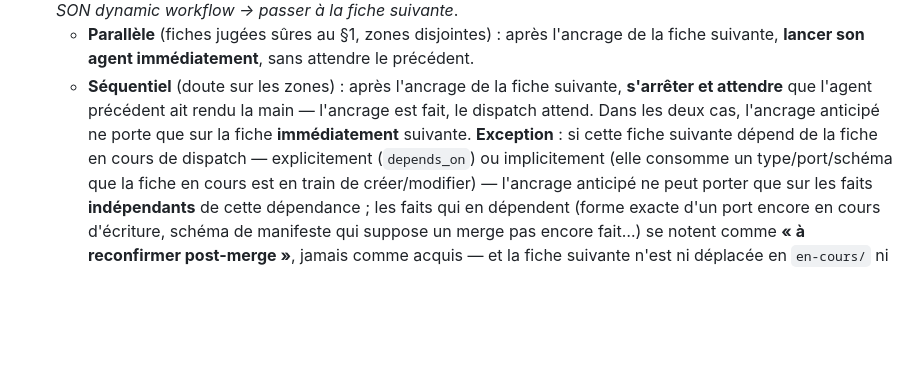
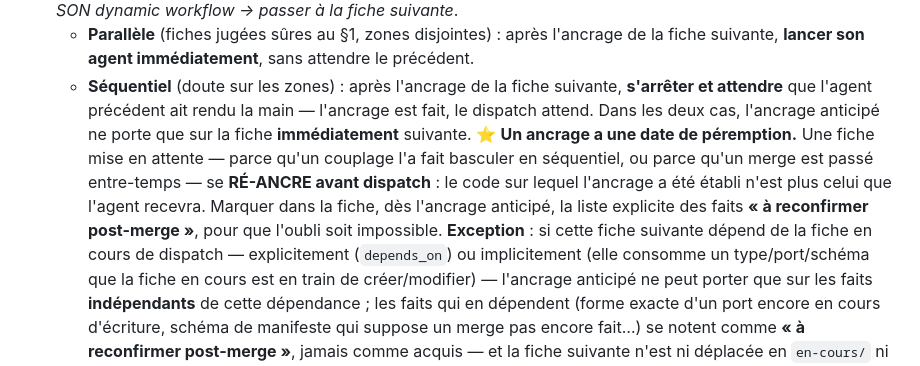
Before and after one commit to peugene/tiny-wae, a Markdown page: .claude/commands/run.md, the part around the change. Rendered like a GitHub page; blank space fills up the shorter version.

Commit message:
l0-02.1 : marquer les faits à reconfirmer post-merge + règle dans run.md
Un ancrage a une date de péremption. Celui de l0-02.1 a été établi sur e1df087,
avant le merge de l0-01.3 et l0-05.1 — or la fiche est justement en attente
parce qu'elle dépend du résultat de l0-01.3. La liste de ce qui devra être
revérifié est donc écrite dans la fiche elle-même, en tête de zone :

1. le format réellement écrit pour reference_tile (le point de couplage) ;
2. ce que l0-01.3 a déposé dans core/tiles.py, à réutiliser plutôt qu'à
   réécrire ;
3. l'état du justfile ; 4. l'état de core/windows.py après l0-05.1.

run.md §2.3 : la règle est généralisée — une fiche mise en attente se ré-ancre
avant dispatch, et les faits périssables se marquent dès l'ancrage anticipé.

Co-Authored-By: Claude Opus 5 (1M context) <noreply@anthropic.com>

```diff
--- a/.claude/commands/run.md
+++ b/.claude/commands/run.md
@@ -71,7 +71,12 @@ quand toutes ses sous-tâches y sont.
      suivante, **lancer son agent immédiatement**, sans attendre le précédent.
    - **Séquentiel** (doute sur les zones) : après l'ancrage de la fiche suivante, **s'arrêter et
      attendre** que l'agent précédent ait rendu la main — l'ancrage est fait, le dispatch attend.
-   Dans les deux cas, l'ancrage anticipé ne porte que sur la fiche **immédiatement** suivante. **Exception** : si cette fiche suivante dépend de la fiche en cours de
+   Dans les deux cas, l'ancrage anticipé ne porte que sur la fiche **immédiatement** suivante.
+   ⭐ **Un ancrage a une date de péremption.** Une fiche mise en attente — parce qu'un couplage
+   l'a fait basculer en séquentiel, ou parce qu'un merge est passé entre-temps — se **RÉ-ANCRE
+   avant dispatch** : le code sur lequel l'ancrage a été établi n'est plus celui que l'agent
+   recevra. Marquer dans la fiche, dès l'ancrage anticipé, la liste explicite des faits **« à
+   reconfirmer post-merge »**, pour que l'oubli soit impossible. **Exception** : si cette fiche suivante dépend de la fiche en cours de
    dispatch — explicitement (`depends_on`) ou implicitement (elle consomme un type/port/schéma que
    la fiche en cours est en train de créer/modifier) — l'ancrage anticipé ne peut porter que sur les
    faits **indépendants** de cette dépendance ; les faits qui en dépendent (forme exacte d'un port
```
Also changed, not shown: 1 other file.
